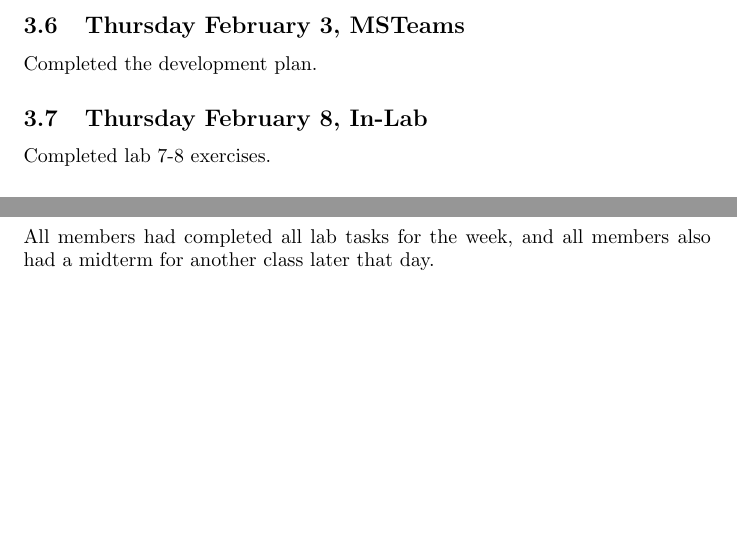
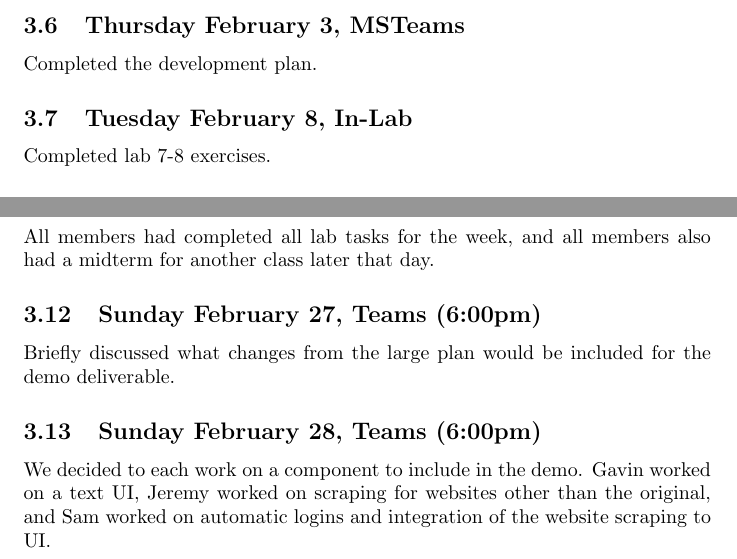
Before and after one commit to SammyG7/ResumeShotgun, a LaTeX document (Doc/MeetingMinutes/MeetingMinutes.tex): two parts of page 4 of 5, joined at a grey line, cut so that both start at the same text, the shorter picture padded with empty space. Compiled offline with pdfLaTeX.

Commit message:
updated with recent meetings

```diff
--- a/Doc/MeetingMinutes/MeetingMinutes.tex
+++ b/Doc/MeetingMinutes/MeetingMinutes.tex
@@ -57,7 +57,7 @@ Completed lab 5-6 exercises.
 \subsection{Thursday February 3, MSTeams}
 Completed the development plan.
 
-\subsection{Thursday February 8, In-Lab}
+\subsection{Tuesday February 8, In-Lab}
 Completed lab 7-8 exercises.
 
 \subsection{Thursday February 10, Teams (9:30am)}
@@ -71,6 +71,12 @@ Completed lab 9-10 exercises.
 
 \subsection{Thursday February 17, CANCELLED}
 All members had completed all lab tasks for the week, and all members also had a midterm for another class later that day.
+
+\subsection{Sunday February 27, Teams (6:00pm)}
+Briefly discussed what changes from the large plan would be included for the demo deliverable.
+
+\subsection{Sunday February 28, Teams (6:00pm)}
+We decided to each work on a component to include in the demo. Gavin worked on a text UI, Jeremy worked on scraping for websites other than the original, and Sam worked on automatic logins and integration of the website scraping to UI.
 
 \newpage
 
```
Also changed, not shown: Doc/MeetingMinutes/MeetingMinutes.pdf, Doc/MeetingMinutes/MeetingMinutes.tex (9 more changed lines).
